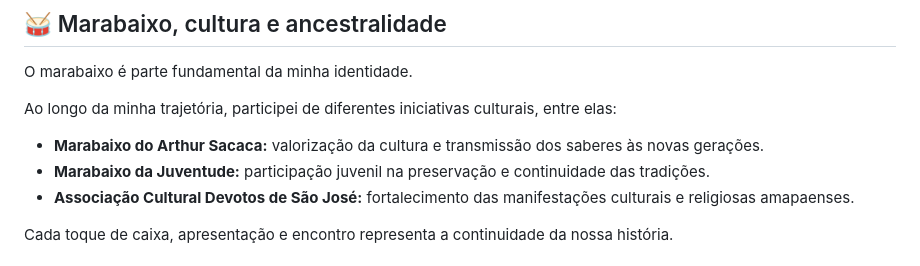
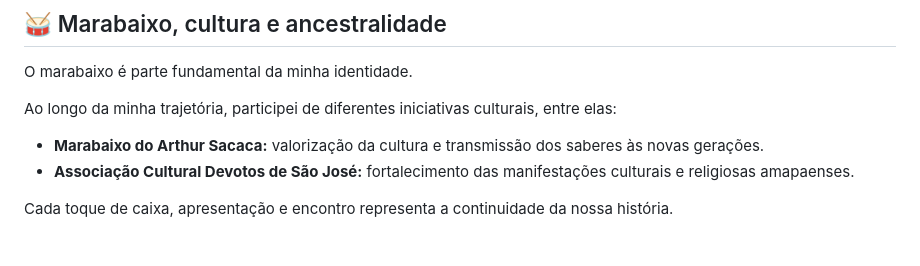
Before and after one commit to eloisasacaca/portfolio-eloisa-sacaca, a Markdown page: README.md, the part around the change. Drawn GitHub-style.

Commit message:
Update cultural initiatives listed in README
Removed mention of 'Marabaixo da Juventude' from cultural initiatives.

```diff
--- a/README.md
+++ b/README.md
@@ -27,7 +27,6 @@ O marabaixo é parte fundamental da minha identidade.
 Ao longo da minha trajetória, participei de diferentes iniciativas culturais, entre elas:
 
 - **Marabaixo do Arthur Sacaca:** valorização da cultura e transmissão dos saberes às novas gerações.
-- **Marabaixo da Juventude:** participação juvenil na preservação e continuidade das tradições.
 - **Associação Cultural Devotos de São José:** fortalecimento das manifestações culturais e religiosas amapaenses.
 
 Cada toque de caixa, apresentação e encontro representa a continuidade da nossa história.
```
